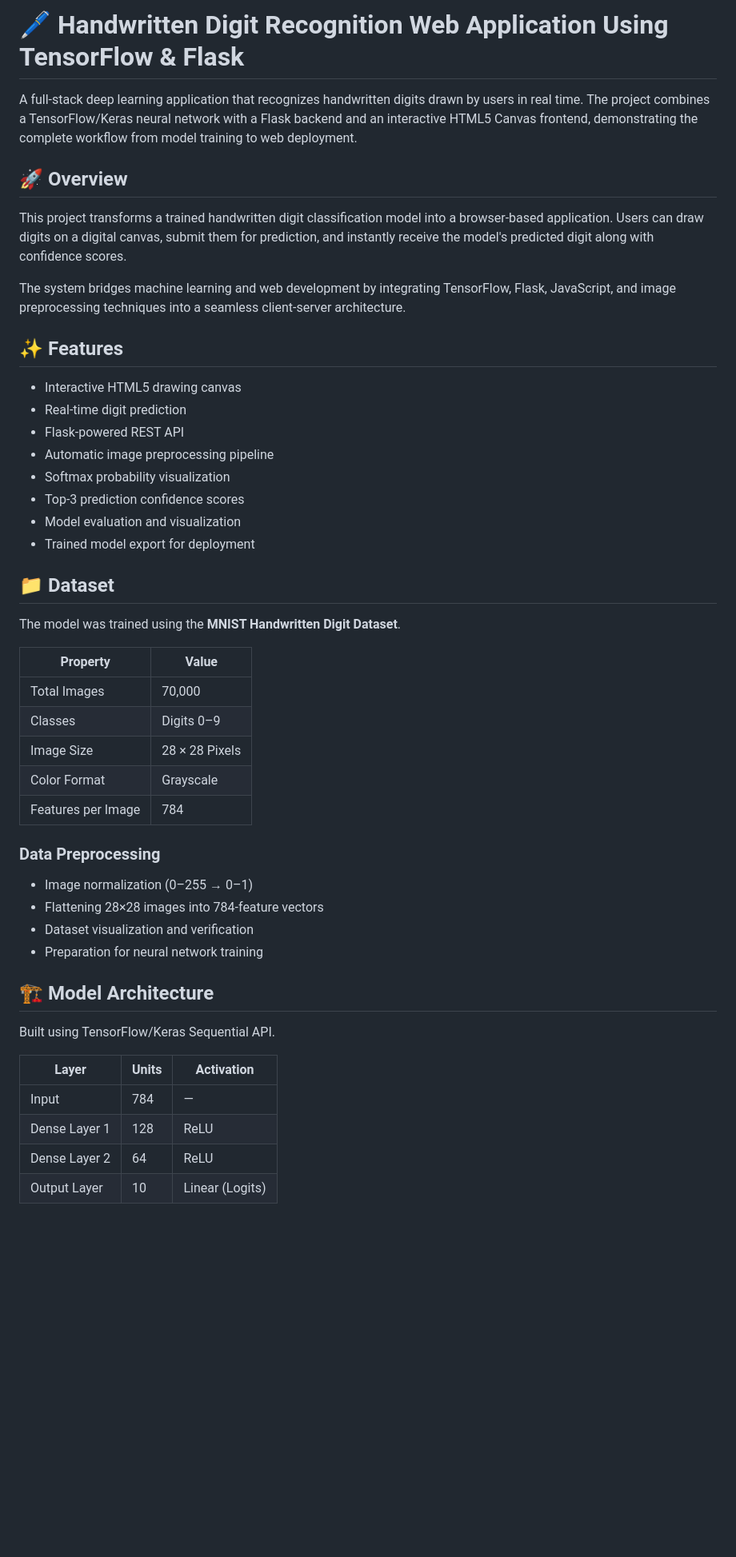
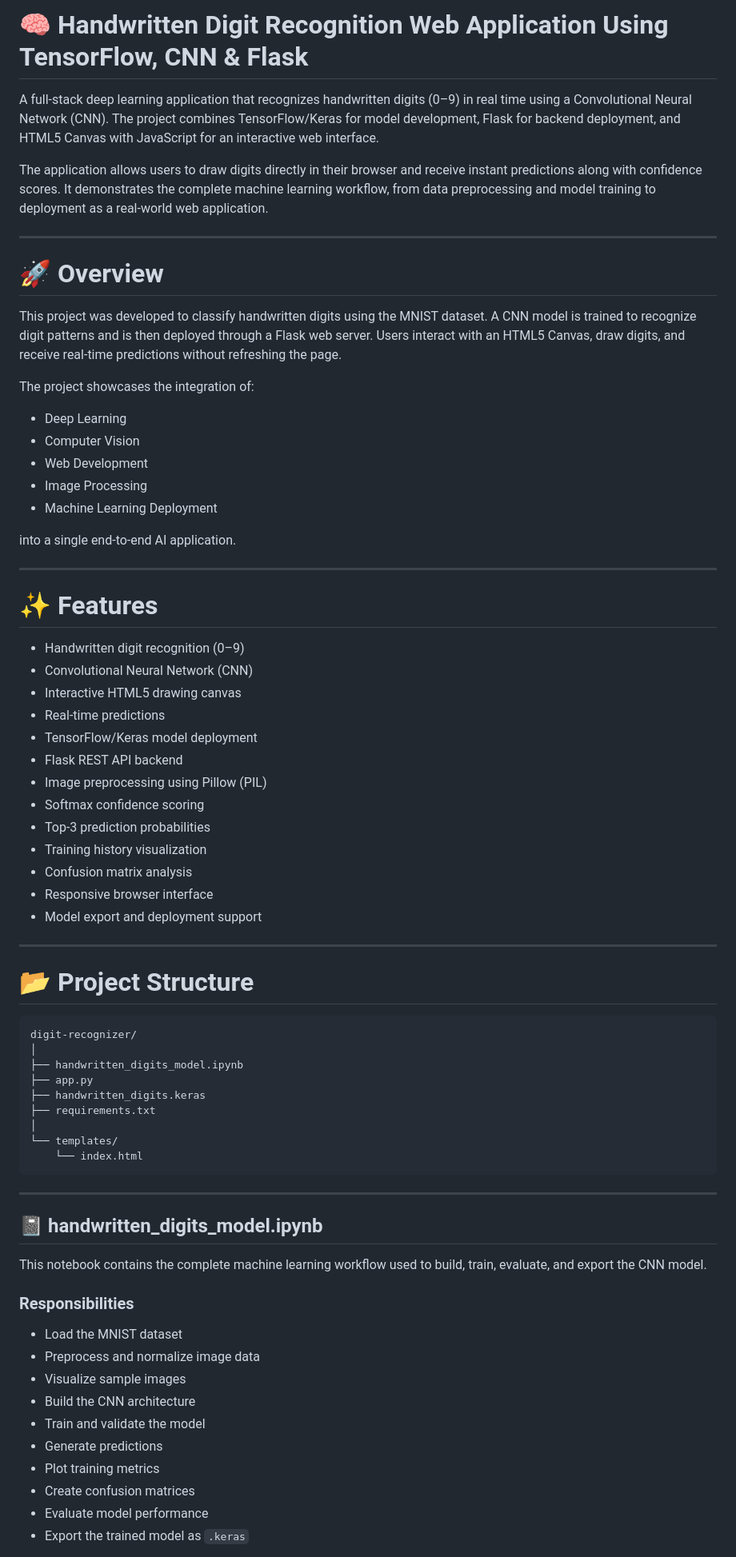
Before and after one commit to BVenkatManoj/handwritten_digits_improvised, a Markdown page: README.md, the part around one of its changes. Shown at 80% size. GitHub-like rendering; blank space fills up the shorter version.

````diff
--- a/README.md
+++ b/README.md
@@ -1,51 +1,75 @@
-# 🖊️ Handwritten Digit Recognition Web Application Using TensorFlow & Flask
+# 🧠 Handwritten Digit Recognition Web Application Using TensorFlow, CNN & Flask
 
-A full-stack deep learning application that recognizes handwritten digits drawn by users in real time. The project combines a TensorFlow/Keras neural network with a Flask backend and an interactive HTML5 Canvas frontend, demonstrating the complete workflow from model training to web deployment.
+A full-stack deep learning application that recognizes handwritten digits (0–9) in real time using a Convolutional Neural Network (CNN). The project combines TensorFlow/Keras for model development, Flask for backend deployment, and HTML5 Canvas with JavaScript for an interactive web interface.
 
-## 🚀 Overview
+The application allows users to draw digits directly in their browser and receive instant predictions along with confidence scores. It demonstrates the complete machine learning workflow, from data preprocessing and model training to deployment as a real-world web application.
 
-This project transforms a trained handwritten digit classification model into a browser-based application. Users can draw digits on a digital canvas, submit them for prediction, and instantly receive the model's predicted digit along with confidence scores.
+---
 
-The system bridges machine learning and web development by integrating TensorFlow, Flask, JavaScript, and image preprocessing techniques into a seamless client-server architecture.
+# 🚀 Overview
 
-## ✨ Features
+This project was developed to classify handwritten digits using the MNIST dataset. A CNN model is trained to recognize digit patterns and is then deployed through a Flask web server. Users interact with an HTML5 Canvas, draw digits, and receive real-time predictions without refreshing the page.
 
+The project showcases the integration of:
+
+* Deep Learning
+* Computer Vision
+* Web Development
+* Image Processing
+* Machine Learning Deployment
+
+into a single end-to-end AI application.
+
+---
+
+# ✨ Features
+
+* Handwritten digit recognition (0–9)
+* Convolutional Neural Network (CNN)
 * Interactive HTML5 drawing canvas
-* Real-time digit prediction
-* Flask-powered REST API
-* Automatic image preprocessing pipeline
-* Softmax probability visualization
-* Top-3 prediction confidence scores
-* Model evaluation and visualization
-* Trained model export for deployment
+* Real-time predictions
+* TensorFlow/Keras model deployment
+* Flask REST API backend
+* Image preprocessing using Pillow (PIL)
+* Softmax confidence scoring
+* Top-3 prediction probabilities
+* Training history visualization
+* Confusion matrix analysis
+* Responsive browser interface
+* Model export and deployment support
 
-## 📁 Dataset
+---
 
-The model was trained using the **MNIST Handwritten Digit Dataset**.
+# 📂 Project Structure
 
-| Property           | Value          |
-| ------------------ | -------------- |
-| Total Images       | 70,000         |
-| Classes            | Digits 0–9     |
-| Image Size         | 28 × 28 Pixels |
-| Color Format       | Grayscale      |
-| Features per Image | 784            |
+```plaintext
+digit-recognizer/
+│
+├── handwritten_digits_model.ipynb
+├── app.py
+├── handwritten_digits.keras
+├── requirements.txt
+│
+└── templates/
+    └── index.html
+```
 
-### Data Preprocessing
+---
 
-* Image normalization (0–255 → 0–1)
-* Flattening 28×28 images into 784-feature vectors
-* Dataset visualization and verification
-* Preparation for neural network training
+## 📓 handwritten_digits_model.ipynb
 
-## 🏗️ Model Architecture
+This notebook contains the complete machine learning workflow used to build, train, evaluate, and export the CNN model.
 
-Built using TensorFlow/Keras Sequential API.
+### Responsibilities
 
-| Layer         | Units | Activation      |
-| ------------- | ----- | --------------- |
-| Input         | 784   | —               |
-| Dense Layer 1 | 128   | ReLU            |
-| Dense Layer 2 | 64    | ReLU            |
-| Output Layer  | 10    | Linear (Logits) |
+* Load the MNIST dataset
+* Preprocess and normalize image data
+* Visualize sample images
+* Build the CNN architecture
+* Train and validate the model
+* Generate predictions
+* Plot training metrics
+* Create confusion matrices
+* Evaluate model performance
+* Export the trained model as `.keras`
 
````
Also changed, not shown: other parts of README.md (+440 -128 lines).
